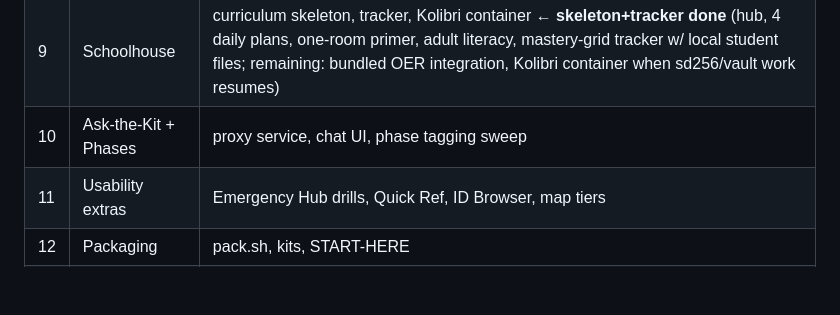
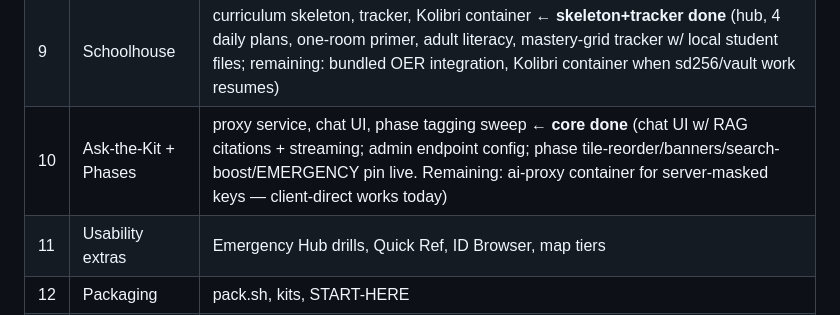
Before and after one commit to washburnello/breakglass, a Markdown page: plan.md, the part around the change. Rendered like a GitHub page; blank space fills up the shorter version.

Commit message:
Plan: phase 10 core complete

```diff
--- a/plan.md
+++ b/plan.md
@@ -302,7 +302,7 @@ attribution block.
 | 7 | Arcade | console emus + wrappers; PICO-8 export pipeline (spike first) ← **core done** (EmulatorJS v4.2.3 bundled, 4,180 playable ROMs across NES/GB/GBC/SNES/GBA browsable at arcade/; remaining: PICO-8 export pipeline w/ owner creds, START-SERVER wrappers) |
 | 8 | ZIM vault (tb01) | ZIM downloads into tb01 vault/, kiwix-serve, embedded-reader spike ← **downloads complete + reader live** (WikiMed/iFixit/maxi staged & streaming; remaining: kiwix-serve container for deep-links) |
 | 9 | Schoolhouse | curriculum skeleton, tracker, Kolibri container ← **skeleton+tracker done** (hub, 4 daily plans, one-room primer, adult literacy, mastery-grid tracker w/ local student files; remaining: bundled OER integration, Kolibri container when sd256/vault work resumes) |
-| 10 | Ask-the-Kit + Phases | proxy service, chat UI, phase tagging sweep |
+| 10 | Ask-the-Kit + Phases | proxy service, chat UI, phase tagging sweep ← **core done** (chat UI w/ RAG citations + streaming; admin endpoint config; phase tile-reorder/banners/search-boost/EMERGENCY pin live. Remaining: ai-proxy container for server-masked keys — client-direct works today) |
 | 11 | Usability extras | Emergency Hub drills, Quick Ref, ID Browser, map tiers |
 | 12 | Packaging | pack.sh, kits, START-HERE |
 | 13 | Wrap-up | lando fix, field-guide updates, preview refresh, ESV follow-up |
```
